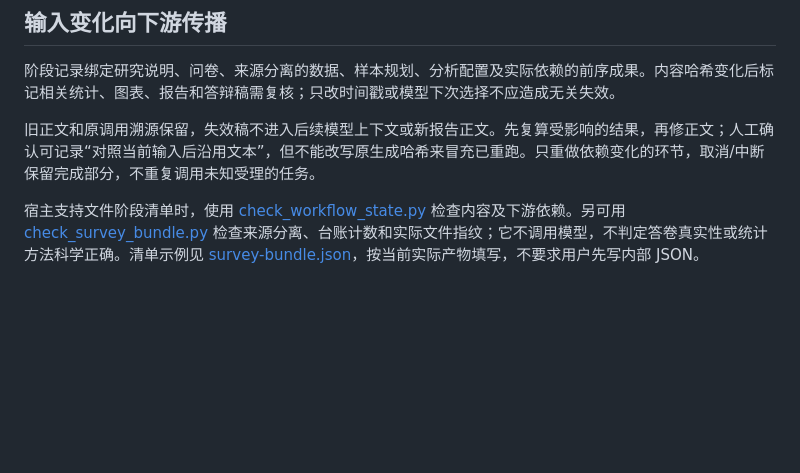
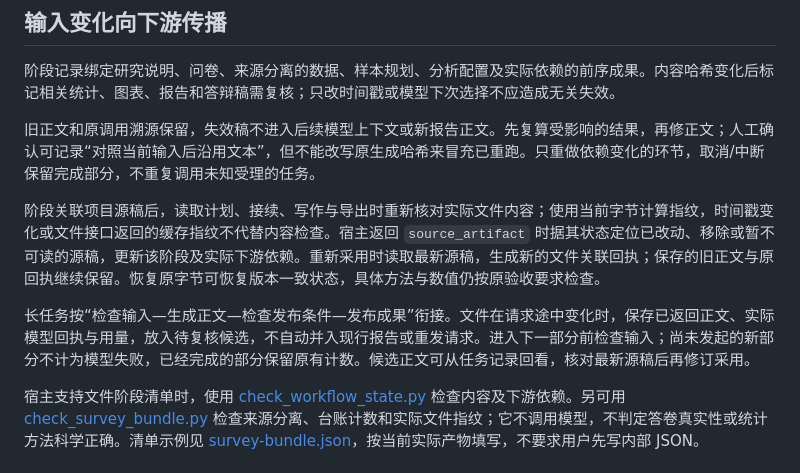
Before and after one commit to sunzhejian/mathmodel-paper-workflow-skill, a Markdown page: references/market-survey.md, the part around the change. Drawn GitHub-style; blank space fills up the shorter version.

Commit message:
Recheck survey source files and retain unpublished sections

```diff
--- a/references/market-survey.md
+++ b/references/market-survey.md
@@ -66,6 +66,10 @@ Kano 需功能/反功能配对题，PSM 需四类价格判断，联合分析需
 
 旧正文和原调用溯源保留，失效稿不进入后续模型上下文或新报告正文。先复算受影响的结果，再修正文；人工确认可记录“对照当前输入后沿用文本”，但不能改写原生成哈希来冒充已重跑。只重做依赖变化的环节，取消/中断保留完成部分，不重复调用未知受理的任务。
 
+阶段关联项目源稿后，读取计划、接续、写作与导出时重新核对实际文件内容；使用当前字节计算指纹，时间戳变化或文件接口返回的缓存指纹不代替内容检查。宿主返回 `source_artifact` 时据其状态定位已改动、移除或暂不可读的源稿，更新该阶段及实际下游依赖。重新采用时读取最新源稿，生成新的文件关联回执；保存的旧正文与原回执继续保留。恢复原字节可恢复版本一致状态，具体方法与数值仍按原验收要求检查。
+
+长任务按“检查输入—生成正文—检查发布条件—发布成果”衔接。文件在请求途中变化时，保存已返回正文、实际模型回执与用量，放入待复核候选，不自动并入现行报告或重发请求。进入下一部分前检查输入；尚未发起的新部分不计为模型失败，已经完成的部分保留原有计数。候选正文可从任务记录回看，核对最新源稿后再修订采用。
+
 宿主支持文件阶段清单时，使用 [check_workflow_state.py](../scripts/check_workflow_state.py) 检查内容及下游依赖。另可用 [check_survey_bundle.py](../scripts/check_survey_bundle.py) 检查来源分离、台账计数和实际文件指纹；它不调用模型，不判定答卷真实性或统计方法科学正确。清单示例见 [survey-bundle.json](../examples/survey-bundle.json)，按当前实际产物填写，不要求用户先写内部 JSON。
 
 ## 报告与交付
```
